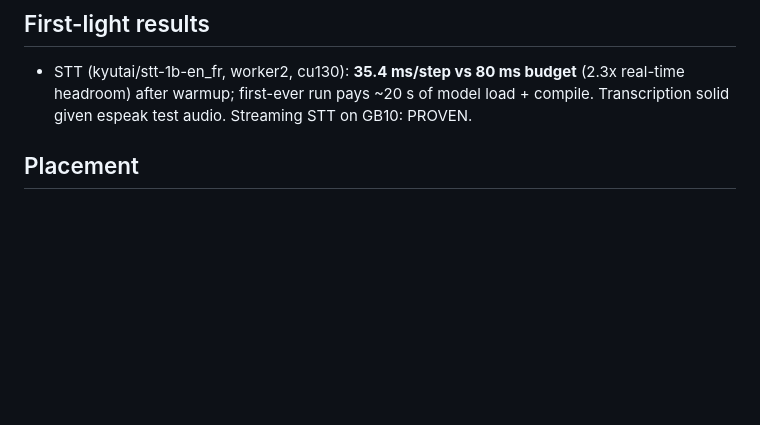
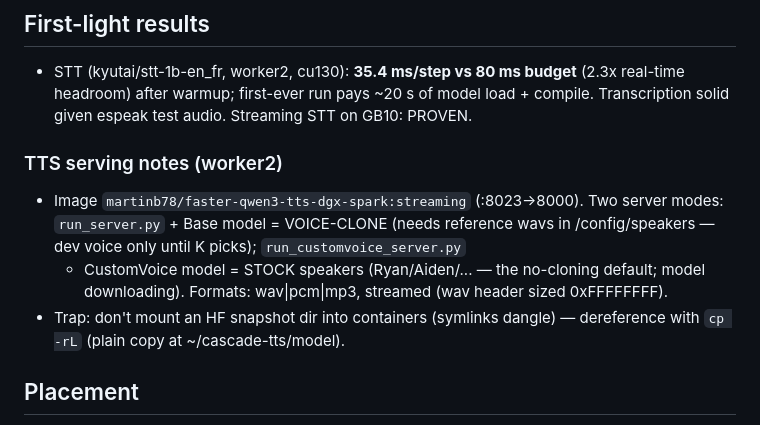
Before and after one commit to kshetrajna12/sparkstation, a Markdown page: voicecascade/DESIGN.md, the part around the change. Rendered like a GitHub page; blank space fills up the shorter version.

Commit message:
cascade-voice: TTS serving notes (clone vs stock-speaker modes, snapshot-symlink trap)
Co-Authored-By: Claude Fable 5 <noreply@anthropic.com>
Claude-Session: https://claude.ai/code/session_01EynvEFAzkBM1BiuLdZADFz

```diff
--- a/voicecascade/DESIGN.md
+++ b/voicecascade/DESIGN.md
@@ -34,6 +34,16 @@ sentence gen (~0.3s gemma) + TTS first chunk (<1s, overlapped) — stretch: ~1.2
   (2.3x real-time headroom) after warmup; first-ever run pays ~20 s of model
   load + compile. Transcription solid given espeak test audio. Streaming STT
   on GB10: PROVEN.
+
+### TTS serving notes (worker2)
+
+- Image `martinb78/faster-qwen3-tts-dgx-spark:streaming` (:8023→8000). Two server
+  modes: `run_server.py` + Base model = VOICE-CLONE (needs reference wavs in
+  /config/speakers — dev voice only until K picks); `run_customvoice_server.py`
+  + CustomVoice model = STOCK speakers (Ryan/Aiden/... — the no-cloning default;
+  model downloading). Formats: wav|pcm|mp3, streamed (wav header sized 0xFFFFFFFF).
+- Trap: don't mount an HF snapshot dir into containers (symlinks dangle) —
+  dereference with `cp -rL` (plain copy at ~/cascade-tts/model).
 
 ## Placement
 
```
